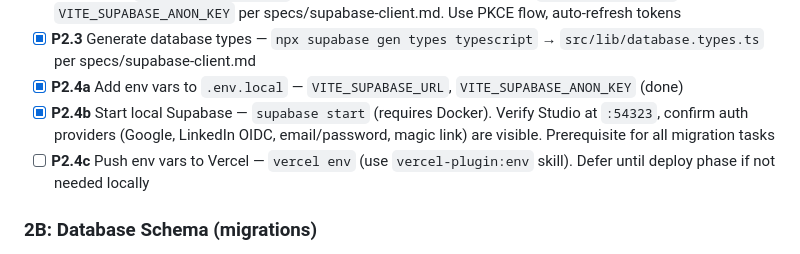
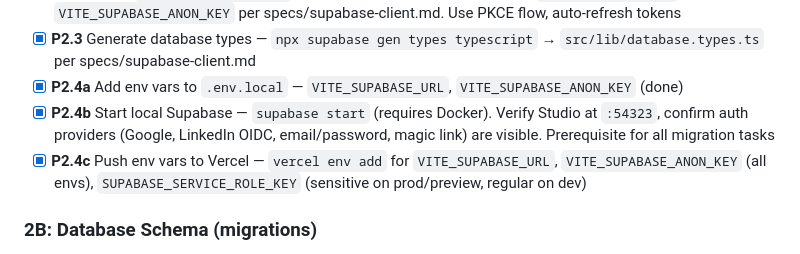
Before and after one commit to danylearth/Decarb-Summit, a Markdown page: IMPLEMENTATION_PLAN.md, the part around the change. Rendered like a GitHub page.

Commit message:
chore(P2.4c): push Supabase env vars to Vercel
Link project to Vercel and add VITE_SUPABASE_URL,
VITE_SUPABASE_ANON_KEY (all environments), and
SUPABASE_SERVICE_ROLE_KEY (sensitive on prod/preview,
regular on dev — Vercel restriction) so cloud Supabase
is available in deployed builds.

Co-Authored-By: Claude Opus 4.6 <noreply@anthropic.com>

```diff
--- a/IMPLEMENTATION_PLAN.md
+++ b/IMPLEMENTATION_PLAN.md
@@ -44,7 +44,7 @@
 - [x] **P2.3** Generate database types — `npx supabase gen types typescript` → `src/lib/database.types.ts` per specs/supabase-client.md
 - [x] **P2.4a** Add env vars to `.env.local` — `VITE_SUPABASE_URL`, `VITE_SUPABASE_ANON_KEY` (done)
 - [x] **P2.4b** Start local Supabase — `supabase start` (requires Docker). Verify Studio at `:54323`, confirm auth providers (Google, LinkedIn OIDC, email/password, magic link) are visible. Prerequisite for all migration tasks
-- [ ] **P2.4c** Push env vars to Vercel — `vercel env` (use `vercel-plugin:env` skill). Defer until deploy phase if not needed locally
+- [x] **P2.4c** Push env vars to Vercel — `vercel env add` for `VITE_SUPABASE_URL`, `VITE_SUPABASE_ANON_KEY` (all envs), `SUPABASE_SERVICE_ROLE_KEY` (sensitive on prod/preview, regular on dev)
 
 ### 2B: Database Schema (migrations)
 
```
